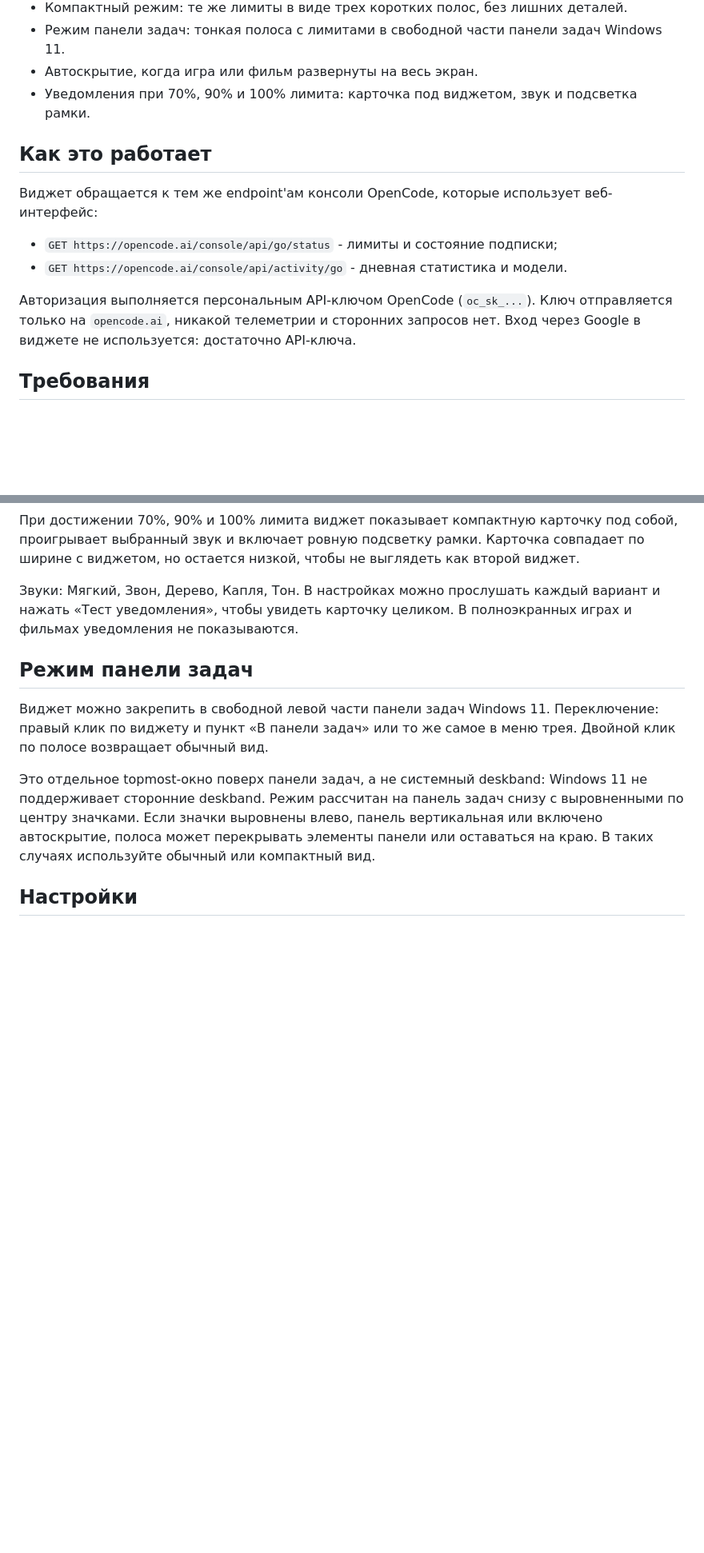
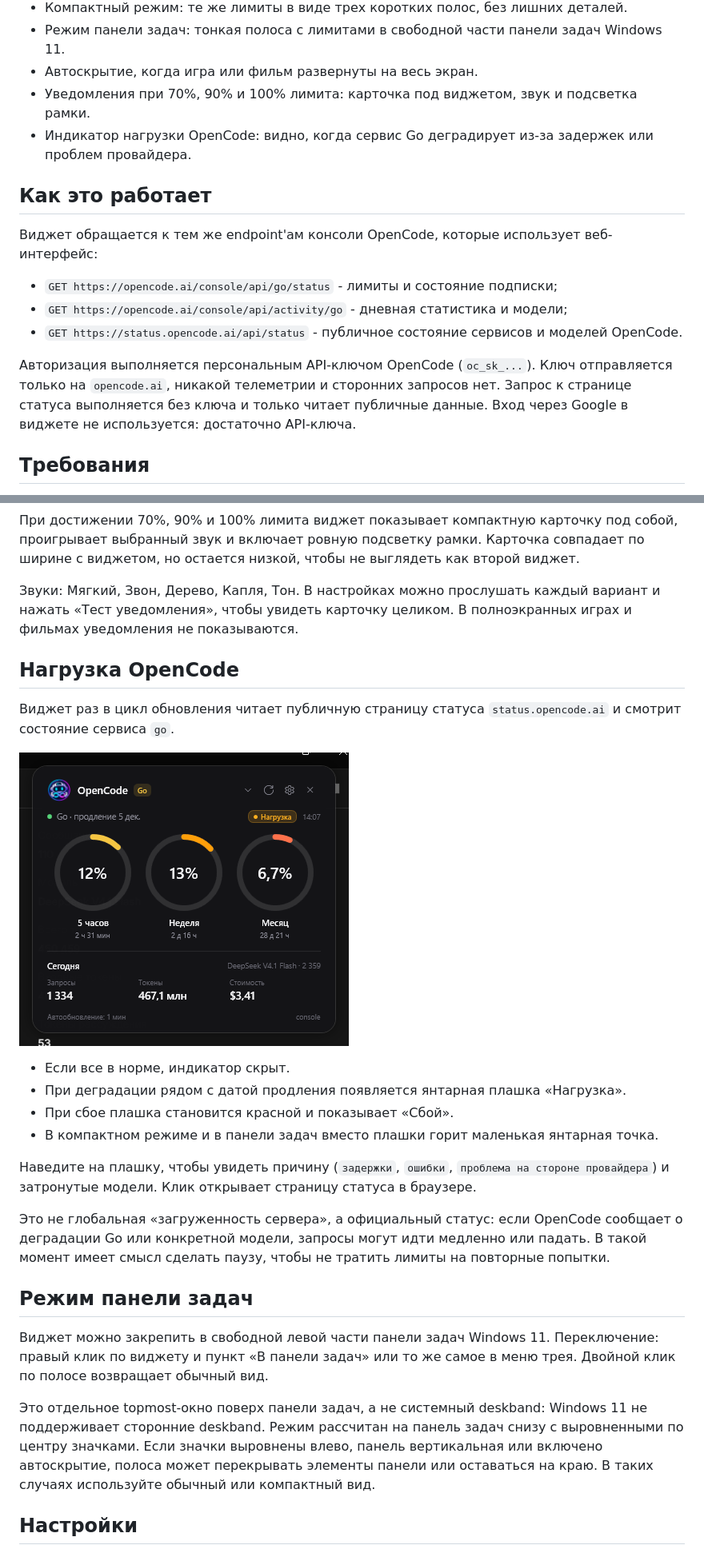
Before and after one commit to anteaterantibus-tech/OpenCode_LimitWidget, a Markdown page: README.md, 2 parts joined by grey strips. Shown at 80% size. Drawn GitHub-style; pictures changed too: docs/preview-load.png (added); blank space fills up the shorter version.

Commit message:
Show OpenCode load status from status page

```diff
--- a/README.md
+++ b/README.md
@@ -31,16 +31,19 @@
 - Режим панели задач: тонкая полоса с лимитами в свободной части панели задач Windows 11.
 - Автоскрытие, когда игра или фильм развернуты на весь экран.
 - Уведомления при 70%, 90% и 100% лимита: карточка под виджетом, звук и подсветка рамки.
+- Индикатор нагрузки OpenCode: видно, когда сервис Go деградирует из-за задержек или проблем провайдера.
 
 ## Как это работает
 
 Виджет обращается к тем же endpoint'ам консоли OpenCode, которые использует веб-интерфейс:
 
 - `GET https://opencode.ai/console/api/go/status` - лимиты и состояние подписки;
-- `GET https://opencode.ai/console/api/activity/go` - дневная статистика и модели.
+- `GET https://opencode.ai/console/api/activity/go` - дневная статистика и модели;
+- `GET https://status.opencode.ai/api/status` - публичное состояние сервисов и моделей OpenCode.
 
 Авторизация выполняется персональным API-ключом OpenCode (`oc_sk_...`).
 Ключ отправляется только на `opencode.ai`, никакой телеметрии и сторонних запросов нет.
+Запрос к странице статуса выполняется без ключа и только читает публичные данные.
 Вход через Google в виджете не используется: достаточно API-ключа.
 
 ## Требования
@@ -113,6 +116,25 @@ OpenCode Console -> Account -> Personal API keys
 и нажать «Тест уведомления», чтобы увидеть карточку целиком.
 В полноэкранных играх и фильмах уведомления не показываются.
 
+## Нагрузка OpenCode
+
+Виджет раз в цикл обновления читает публичную страницу статуса `status.opencode.ai`
+и смотрит состояние сервиса `go`.
+
+![Индикатор нагрузки](docs/preview-load.png)
+
+- Если все в норме, индикатор скрыт.
+- При деградации рядом с датой продления появляется янтарная плашка «Нагрузка».
+- При сбое плашка становится красной и показывает «Сбой».
+- В компактном режиме и в панели задач вместо плашки горит маленькая янтарная точка.
+
+Наведите на плашку, чтобы увидеть причину (`задержки`, `ошибки`, `проблема на стороне провайдера`)
+и затронутые модели. Клик открывает страницу статуса в браузере.
+
+Это не глобальная «загруженность сервера», а официальный статус: если OpenCode сообщает
+о деградации Go или конкретной модели, запросы могут идти медленно или падать.
+В такой момент имеет смысл сделать паузу, чтобы не тратить лимиты на повторные попытки.
+
 ## Режим панели задач
 
 Виджет можно закрепить в свободной левой части панели задач Windows 11.
```
Also changed, not shown: other parts of README.md (+4 -0 lines), 6 other files.
